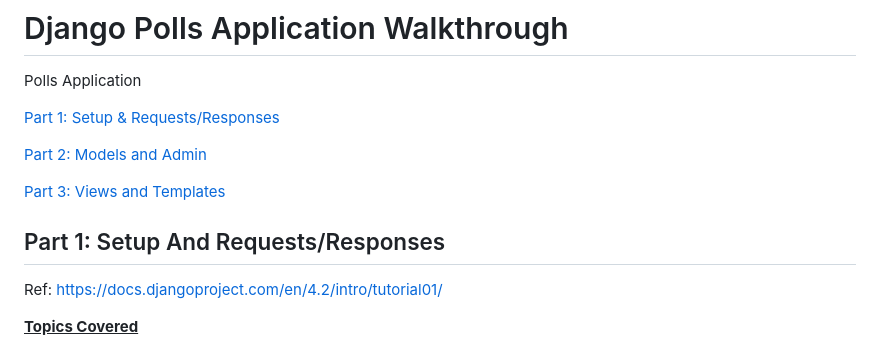
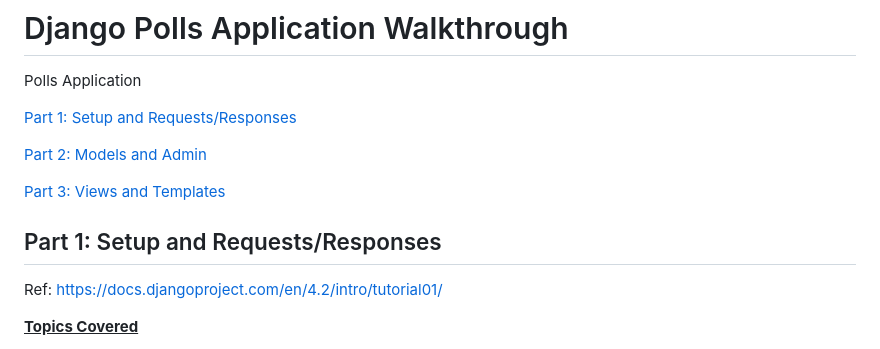
Before and after one commit to coreyyangsmith/Summer-Project-2023, a Markdown page: Documentation/Django/Django_Documentation_Walkthrough.MD, the part around the change. Rendered like a GitHub page.

```diff
--- a/Documentation/Django/Django_Documentation_Walkthrough.MD
+++ b/Documentation/Django/Django_Documentation_Walkthrough.MD
@@ -2,13 +2,13 @@
 
 Polls Application
 
-[Part 1: Setup & Requests/Responses](#part-1-setup-and-requests-responses)
+[Part 1: Setup and Requests/Responses](#part-1-setup-and-requestsresponses)
 
 [Part 2: Models and Admin](#part-2-models-and-admin)
 
 [Part 3: Views and Templates](#part-3-views-and-templates)
 
-## Part 1: Setup And Requests/Responses
+## Part 1: Setup and Requests/Responses
 Ref: https://docs.djangoproject.com/en/4.2/intro/tutorial01/
 
 <ins>**Topics Covered**</ins>
```
